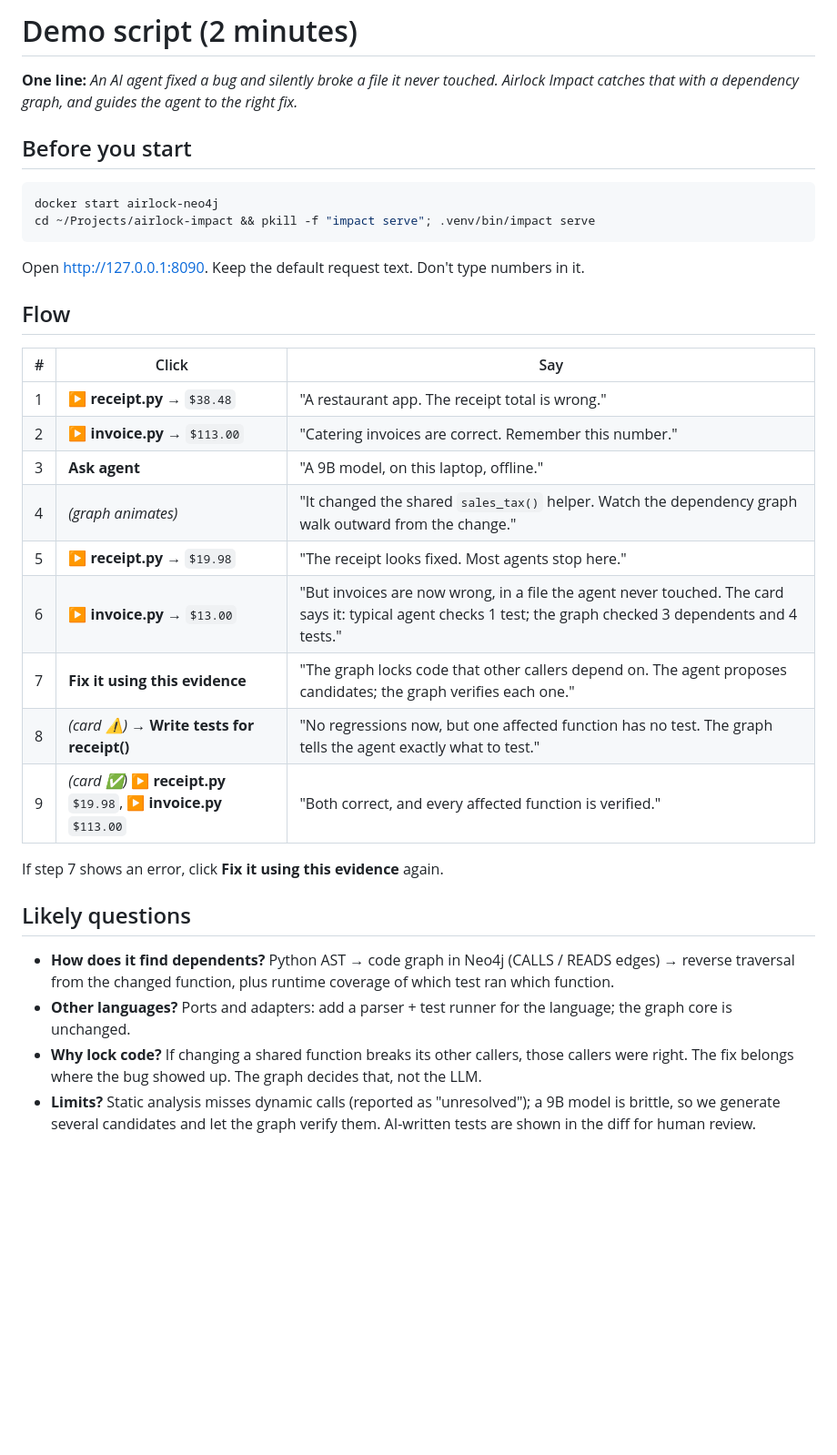
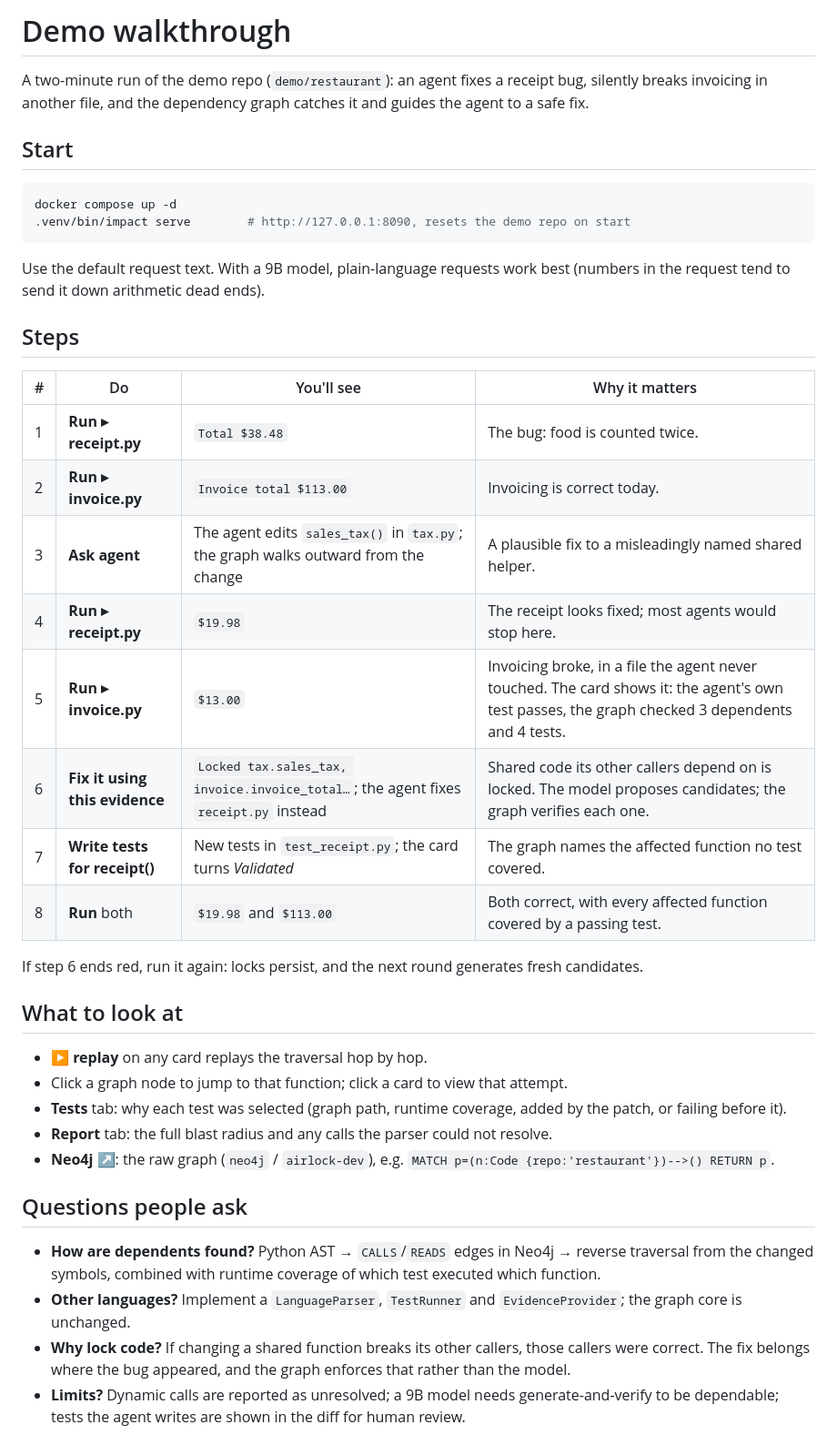
Before and after one commit to AbhiramElango/airlock-impact, a Markdown page: DEMO.md, the part around the change. Shown at 91% size. Drawn GitHub-style; blank space fills up the shorter version.

````diff
--- a/DEMO.md
+++ b/DEMO.md
@@ -1,36 +1,43 @@
-# Demo script (2 minutes)
+# Demo walkthrough
 
-**One line:** *An AI agent fixed a bug and silently broke a file it never touched. Airlock Impact catches that with a
-dependency graph, and guides the agent to the right fix.*
+A two-minute run of the demo repo (`demo/restaurant`): an agent fixes a receipt bug, silently breaks invoicing in
+another file, and the dependency graph catches it and guides the agent to a safe fix.
 
-## Before you start
+## Start
 ```bash
-docker start airlock-neo4j
-cd ~/Projects/airlock-impact && pkill -f "impact serve"; .venv/bin/impact serve
+docker compose up -d
+.venv/bin/impact serve        # http://127.0.0.1:8090, resets the demo repo on start
 ```
-Open http://127.0.0.1:8090. Keep the default request text. Don't type numbers in it.
+Use the default request text. With a 9B model, plain-language requests work best (numbers in the request tend to
+send it down arithmetic dead ends).
 
-## Flow
+## Steps
 
-| # | Click | Say |
-|---|---|---|
-| 1 | **▶ receipt.py** → `$38.48` | "A restaurant app. The receipt total is wrong." |
-| 2 | **▶ invoice.py** → `$113.00` | "Catering invoices are correct. Remember this number." |
-| 3 | **Ask agent** | "A 9B model, on this laptop, offline." |
-| 4 | *(graph animates)* | "It changed the shared `sales_tax()` helper. Watch the dependency graph walk outward from the change." |
-| 5 | **▶ receipt.py** → `$19.98` | "The receipt looks fixed. Most agents stop here." |
-| 6 | **▶ invoice.py** → `$13.00` | "But invoices are now wrong, in a file the agent never touched. The card says it: typical agent checks 1 test; the graph checked 3 dependents and 4 tests." |
-| 7 | **Fix it using this evidence** | "The graph locks code that other callers depend on. The agent proposes candidates; the graph verifies each one." |
-| 8 | *(card ⚠)* → **Write tests for receipt()** | "No regressions now, but one affected function has no test. The graph tells the agent exactly what to test." |
-| 9 | *(card ✅)* **▶ receipt.py** `$19.98`, **▶ invoice.py** `$113.00` | "Both correct, and every affected function is verified." |
+| # | Do | You'll see | Why it matters |
+|---|---|---|---|
+| 1 | **Run ▸ receipt.py** | `Total $38.48` | The bug: food is counted twice. |
+| 2 | **Run ▸ invoice.py** | `Invoice total $113.00` | Invoicing is correct today. |
+| 3 | **Ask agent** | The agent edits `sales_tax()` in `tax.py`; the graph walks outward from the change | A plausible fix to a misleadingly named shared helper. |
+| 4 | **Run ▸ receipt.py** | `$19.98` | The receipt looks fixed; most agents would stop here. |
+| 5 | **Run ▸ invoice.py** | `$13.00` | Invoicing broke, in a file the agent never touched. The card shows it: the agent's own test passes, the graph checked 3 dependents and 4 tests. |
+| 6 | **Fix it using this evidence** | `Locked tax.sales_tax, invoice.invoice_total…`; the agent fixes `receipt.py` instead | Shared code its other callers depend on is locked. The model proposes candidates; the graph verifies each one. |
+| 7 | **Write tests for receipt()** | New tests in `test_receipt.py`; the card turns *Validated* | The graph names the affected function no test covered. |
+| 8 | **Run** both | `$19.98` and `$113.00` | Both correct, with every affected function covered by a passing test. |
 
-If step 7 shows an error, click **Fix it using this evidence** again.
+If step 6 ends red, run it again: locks persist, and the next round generates fresh candidates.
 
-## Likely questions
-- **How does it find dependents?** Python AST → code graph in Neo4j (CALLS / READS edges) → reverse traversal from the
-  changed function, plus runtime coverage of which test ran which function.
-- **Other languages?** Ports and adapters: add a parser + test runner for the language; the graph core is unchanged.
-- **Why lock code?** If changing a shared function breaks its other callers, those callers were right. The fix belongs
-  where the bug showed up. The graph decides that, not the LLM.
-- **Limits?** Static analysis misses dynamic calls (reported as "unresolved"); a 9B model is brittle, so we generate
-  several candidates and let the graph verify them. AI-written tests are shown in the diff for human review.
+## What to look at
+- **▶ replay** on any card replays the traversal hop by hop.
+- Click a graph node to jump to that function; click a card to view that attempt.
+- **Tests** tab: why each test was selected (graph path, runtime coverage, added by the patch, or failing before it).
+- **Report** tab: the full blast radius and any calls the parser could not resolve.
+- **Neo4j ↗**: the raw graph (`neo4j` / `airlock-dev`), e.g. `MATCH p=(n:Code {repo:'restaurant'})-->() RETURN p`.
+
+## Questions people ask
+- **How are dependents found?** Python AST → `CALLS`/`READS` edges in Neo4j → reverse traversal from the changed
+  symbols, combined with runtime coverage of which test executed which function.
+- **Other languages?** Implement a `LanguageParser`, `TestRunner` and `EvidenceProvider`; the graph core is unchanged.
+- **Why lock code?** If changing a shared function breaks its other callers, those callers were correct. The fix
+  belongs where the bug appeared, and the graph enforces that rather than the model.
+- **Limits?** Dynamic calls are reported as unresolved; a 9B model needs generate-and-verify to be dependable; tests
+  the agent writes are shown in the diff for human review.
````
Also changed, not shown: README.md (+5 -2 lines), docs/regression.png (added), 3 other files.
